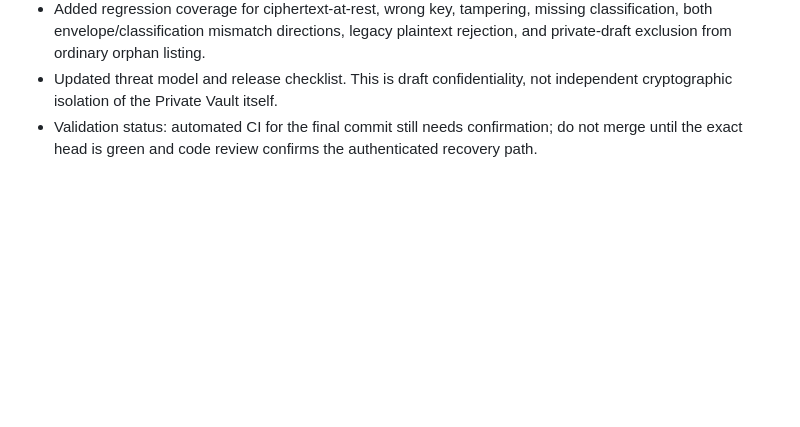
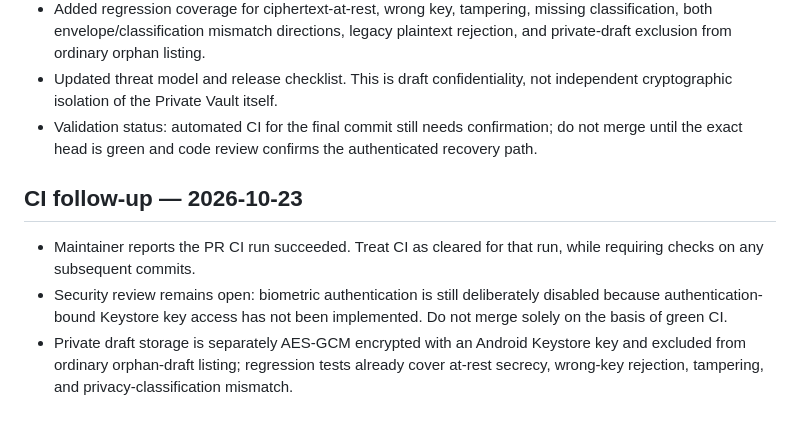
Before and after one commit to Ravi-katta-dev/NESTNOTE, a Markdown page: docs/WORKLOG.md, the part around the change. GitHub-like rendering; blank space fills up the shorter version.

Commit message:
docs: record successful CI and remaining security gates

```diff
--- a/docs/WORKLOG.md
+++ b/docs/WORKLOG.md
@@ -936,3 +936,9 @@ Tracking issue: [#28](https://github.com/Ravi-katta-dev/NESTNOTE/issues/28).
 - Added regression coverage for ciphertext-at-rest, wrong key, tampering, missing classification, both envelope/classification mismatch directions, legacy plaintext rejection, and private-draft exclusion from ordinary orphan listing.
 - Updated threat model and release checklist. This is draft confidentiality, not independent cryptographic isolation of the Private Vault itself.
 - Validation status: automated CI for the final commit still needs confirmation; do not merge until the exact head is green and code review confirms the authenticated recovery path.
+
+## CI follow-up — 2026-10-23
+
+- Maintainer reports the PR CI run succeeded. Treat CI as cleared for that run, while requiring checks on any subsequent commits.
+- Security review remains open: biometric authentication is still deliberately disabled because authentication-bound Keystore key access has not been implemented. Do not merge solely on the basis of green CI.
+- Private draft storage is separately AES-GCM encrypted with an Android Keystore key and excluded from ordinary orphan-draft listing; regression tests already cover at-rest secrecy, wrong-key rejection, tampering, and privacy-classification mismatch.
```
